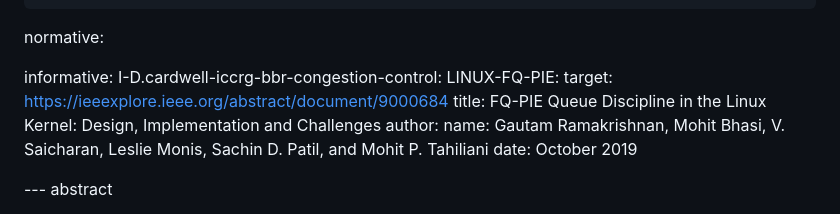
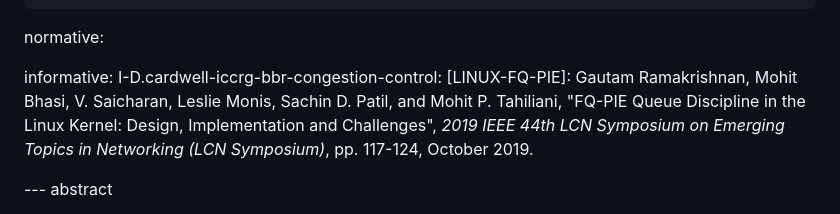
Before and after one commit to mohittahiliani/draft-tahiliani-tsvwg-fq-pie, a Markdown page: draft-tahiliani-tsvwg-fq-pie.md, the part around one of its changes. Rendered like a GitHub page.

Commit message:
Update references

```diff
--- a/draft-tahiliani-tsvwg-fq-pie.md
+++ b/draft-tahiliani-tsvwg-fq-pie.md
@@ -38,12 +38,7 @@ normative:
 
 informative:
 I-D.cardwell-iccrg-bbr-congestion-control:
-LINUX-FQ-PIE:
-  target: https://ieeexplore.ieee.org/abstract/document/9000684
-  title: FQ-PIE Queue Discipline in the Linux Kernel: Design, Implementation and Challenges
-  author:
-    name: Gautam Ramakrishnan, Mohit Bhasi, V. Saicharan, Leslie Monis, Sachin D. Patil, and Mohit P. Tahiliani
-  date: October 2019
+[LINUX-FQ-PIE]: Gautam Ramakrishnan, Mohit Bhasi, V. Saicharan, Leslie Monis, Sachin D. Patil, and Mohit P. Tahiliani, "FQ-PIE Queue Discipline in the Linux Kernel: Design, Implementation and Challenges", *2019 IEEE 44th LCN Symposium on Emerging Topics in Networking (LCN Symposium)*, pp. 117-124, October 2019.
 
 --- abstract
 
```
Also changed, not shown: other parts of draft-tahiliani-tsvwg-fq-pie.md (+1 -1 lines).
